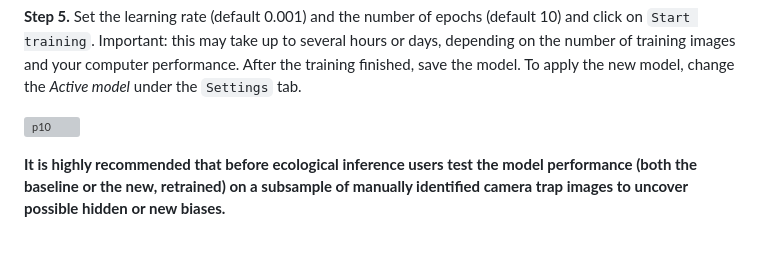
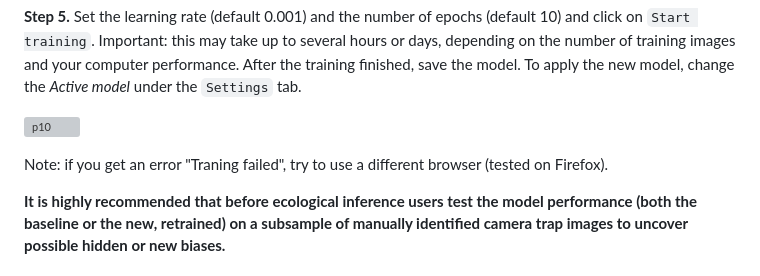
Before and after one commit to GabiK-bat/BatNet, a Markdown page: ReadMe/ReadMe.md, the part around the change. Drawn GitHub-style; blank space fills up the shorter version; grey boxes are pictures that could not be loaded.

Commit message:
Update ReadMe.md
updated text

```diff
--- a/ReadMe/ReadMe.md
+++ b/ReadMe/ReadMe.md
@@ -104,7 +104,7 @@ The output csv file contains the following columns: file name, date when image w
 
  ![p10](https://user-images.githubusercontent.com/79314212/207565707-214ebcd7-6611-43d6-aa31-8a20c9ba0bde.png)
 
-
+ Note: if you get an error "Traning failed", try to use a different browser (tested on Firefox).
 
 **It is highly recommended that before ecological inference users test the model performance (both the baseline or the new, retrained) on a subsample of manually identified camera trap images to uncover possible hidden or new biases.**
 
```
